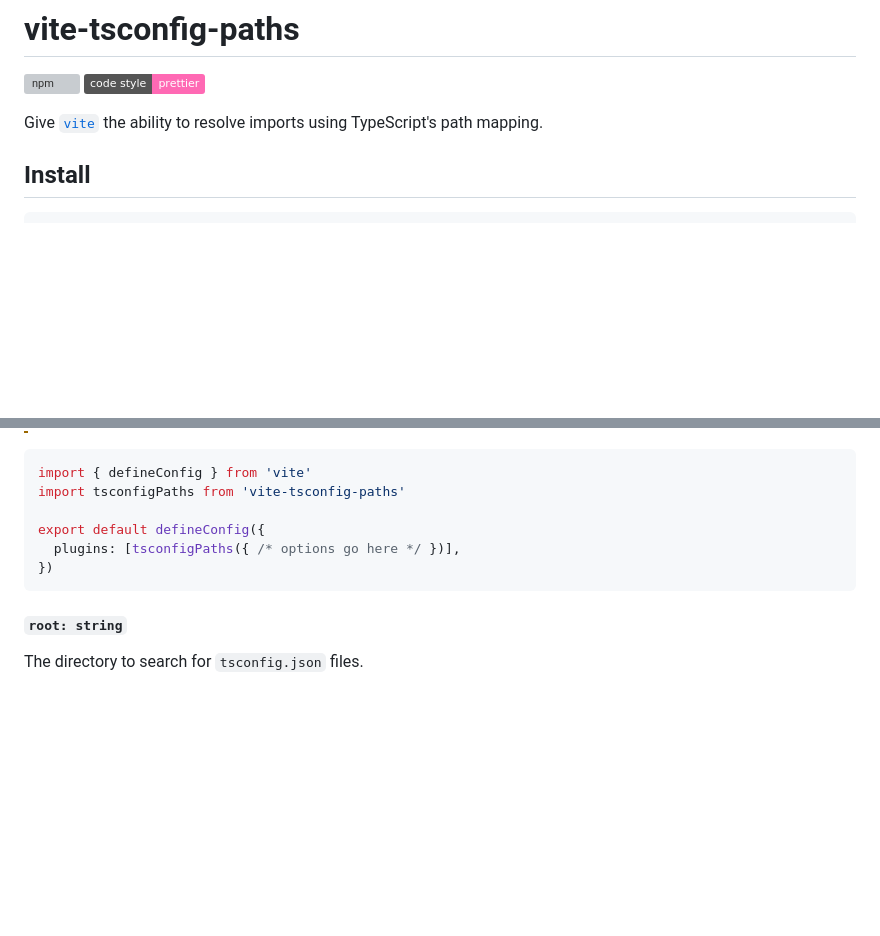
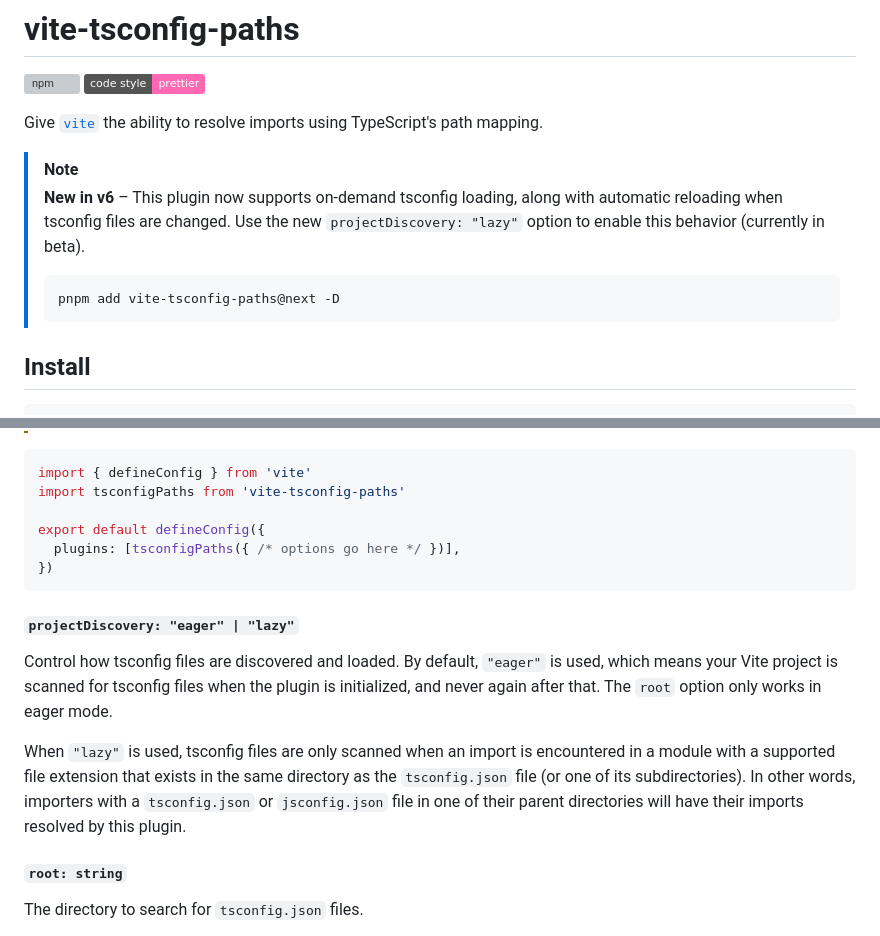
Before and after one commit to aleclarson/vite-tsconfig-paths, a Markdown page: README.md, 2 parts joined by grey strips. Rendered like a GitHub page; badges without logos; blank space fills up the shorter version; grey boxes are pictures that could not be loaded.

Commit message:
chore: update readme

````diff
--- a/README.md
+++ b/README.md
@@ -14,6 +14,13 @@
 Give [`vite`] the ability to resolve imports using TypeScript's path mapping.
 
 [`vite`]: https://github.com/vitejs/vite
+
+> [!NOTE]
+> **New in v6** – This plugin now supports on-demand tsconfig loading, along with automatic reloading when tsconfig files are changed. Use the new `projectDiscovery: "lazy"` option to enable this behavior (currently in beta).
+>
+> ```sh
+> pnpm add vite-tsconfig-paths@next -D
+> ```
 
 ## Install
 
@@ -92,6 +99,12 @@ export default defineConfig({
 })
 ```
 
+#### `projectDiscovery: "eager" | "lazy"`
+
+Control how tsconfig files are discovered and loaded. By default, `"eager"` is used, which means your Vite project is scanned for tsconfig files when the plugin is initialized, and never again after that. The `root` option only works in eager mode.
+
+When `"lazy"` is used, tsconfig files are only scanned when an import is encountered in a module with a supported file extension that exists in the same directory as the `tsconfig.json` file (or one of its subdirectories). In other words, importers with a `tsconfig.json` or `jsconfig.json` file in one of their parent directories will have their imports resolved by this plugin.
+
 #### `root: string`
 
 The directory to search for `tsconfig.json` files.
````
